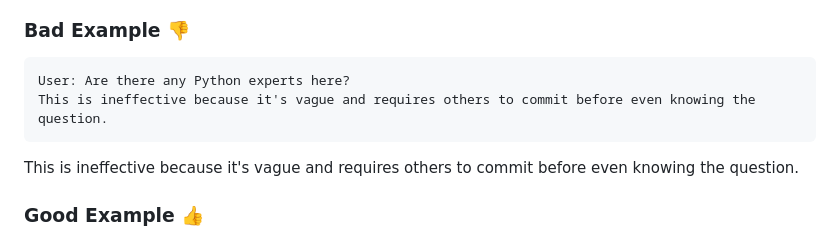
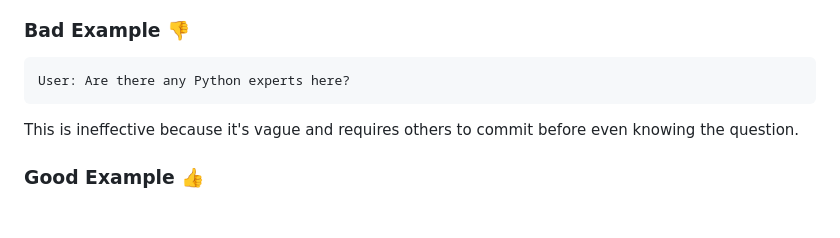
Before and after one commit to poncardasm/mchael-poncardas, a Markdown page: src/posts/how-to-ask-better-questions.md, the part around the change. GitHub-like rendering; blank space fills up the shorter version.

Commit message:
Remove redundant comment for clarity in "how-to-ask-better-questions.md"

````diff
--- a/src/posts/how-to-ask-better-questions.md
+++ b/src/posts/how-to-ask-better-questions.md
@@ -16,7 +16,6 @@ It's better to directly ask your specific question rather than first inquiring i
 
 ```plaintext
 User: Are there any Python experts here?
-This is ineffective because it's vague and requires others to commit before even knowing the question.
 ```
 
 This is ineffective because it's vague and requires others to commit before even knowing the question.
````
